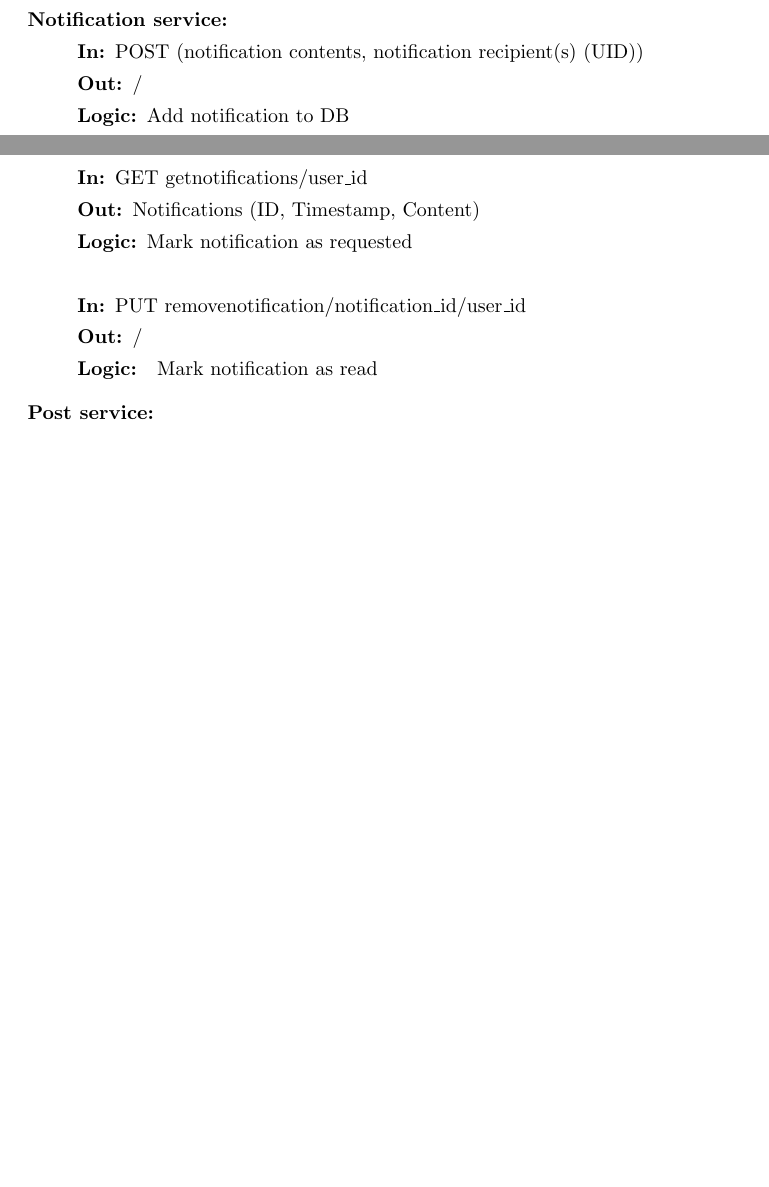
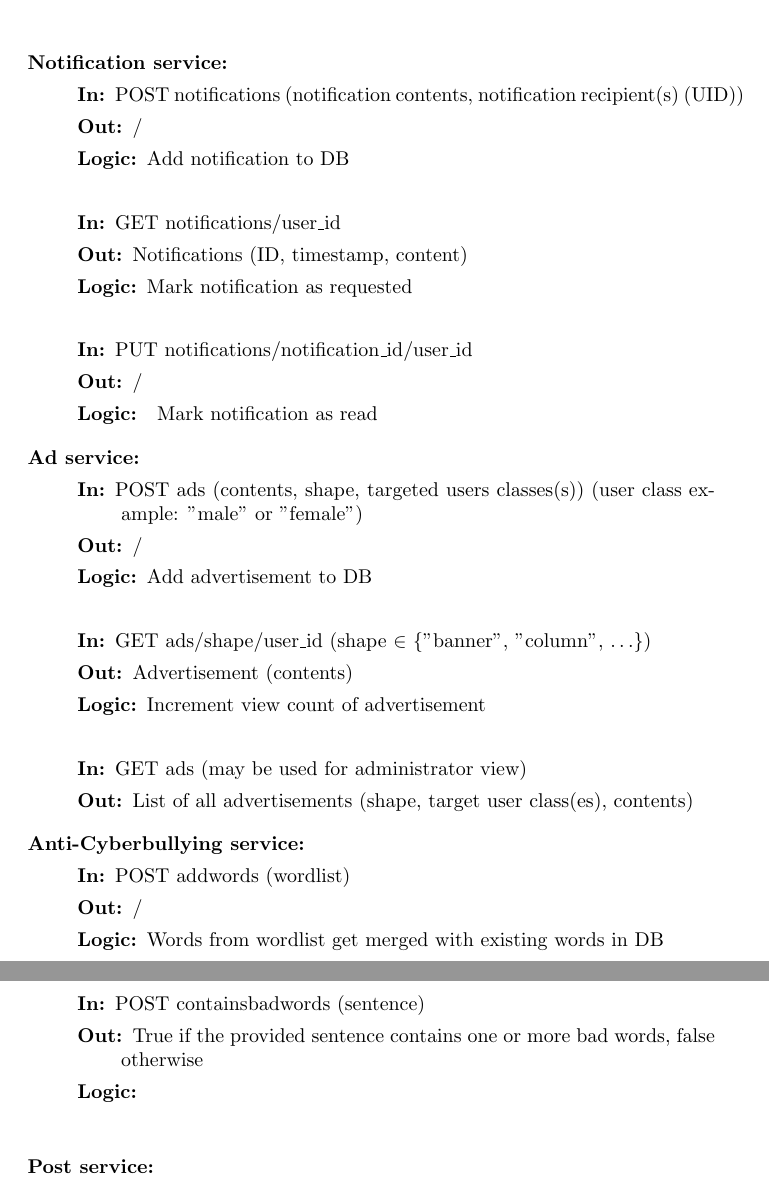
Before and after one commit to ZhongXiLu/DistributedComputing, a LaTeX document (Asssignment 1/main.tex): two parts of pages 1 and 2 of 3 before the commit and two parts of pages 2 and 3 of 4 after it, joined at a grey line, cut so that both start at the same text, the shorter picture padded with empty space. Compiled offline with pdfLaTeX.

Commit message:
Elaborated message, advertisement and anti-cyberbullying services

```diff
--- a/Asssignment 1/main.tex
+++ b/Asssignment 1/main.tex
@@ -28,19 +38,60 @@
+        \item[Logic:] Mark messages as read by receiver
+        \item[]
+    \end{description}
+\end{description}
+
+\begin{description}
     \item [Notification service:]
     \begin{description}
         \item[]
-        \item[In:] POST (notification contents, notification recipient(s) (UID))
+        \item[In:] POST notifications (notification contents, notification recipient(s) (UID))
         \item[Out:] /
         \item[Logic:] Add notification to DB
         \item[]
 
-        \item[In:] GET getnotifications/user\_id
-        \item[Out:] Notifications (ID, Timestamp, Content)
+        \item[In:] GET notifications/user\_id
+        \item[Out:] Notifications (ID, timestamp, content)
         \item[Logic:] Mark notification as requested
         \item[]
 
-        \item[In:] PUT removenotification/notification\_id/user\_id
+        \item[In:] PUT notifications/notification\_id/user\_id
         \item[Out:] /
         \item[Logic: ] Mark notification as read
+    \end{description}
+\end{description}
+
+\begin{description}
+    \item [Ad service:]
+    \begin{description}
+        \item[]
+        \item[In:] POST ads (contents, shape, targeted users classes(s)) (user class example: "male" or "female")
+        \item[Out:] /
+        \item[Logic:] Add advertisement to DB
+        \item[]
+
+        \item[In:] GET ads/shape/user\_id (shape $\in$ \{"banner", "column", $\dots$\})
+        \item[Out:] Advertisement (contents)
+        \item[Logic:] Increment view count of advertisement
+        \item[]
+
+		\item[In:] GET ads (may be used for administrator view)
+        \item[Out:] List of all advertisements (shape, target user class(es), contents)
+    \end{description}
+\end{description}
+
+\begin{description}
+    \item [Anti-Cyberbullying service:]
+    \begin{description}
+        \item[]
+        \item[In:] POST addwords (wordlist)
+        \item[Out:] /
+        \item[Logic:] Words from wordlist get merged with existing words in DB
+        \item[]
+
+        \item[In:] POST containsbadwords (sentence)
+        \item[Out:] True if the provided sentence contains one or more bad words, false otherwise
+        \item[Logic:]
+        \item[]
     \end{description}
 \end{description}
 
```
Also changed, not shown: Asssignment 1/main.tex (10 more changed lines).
